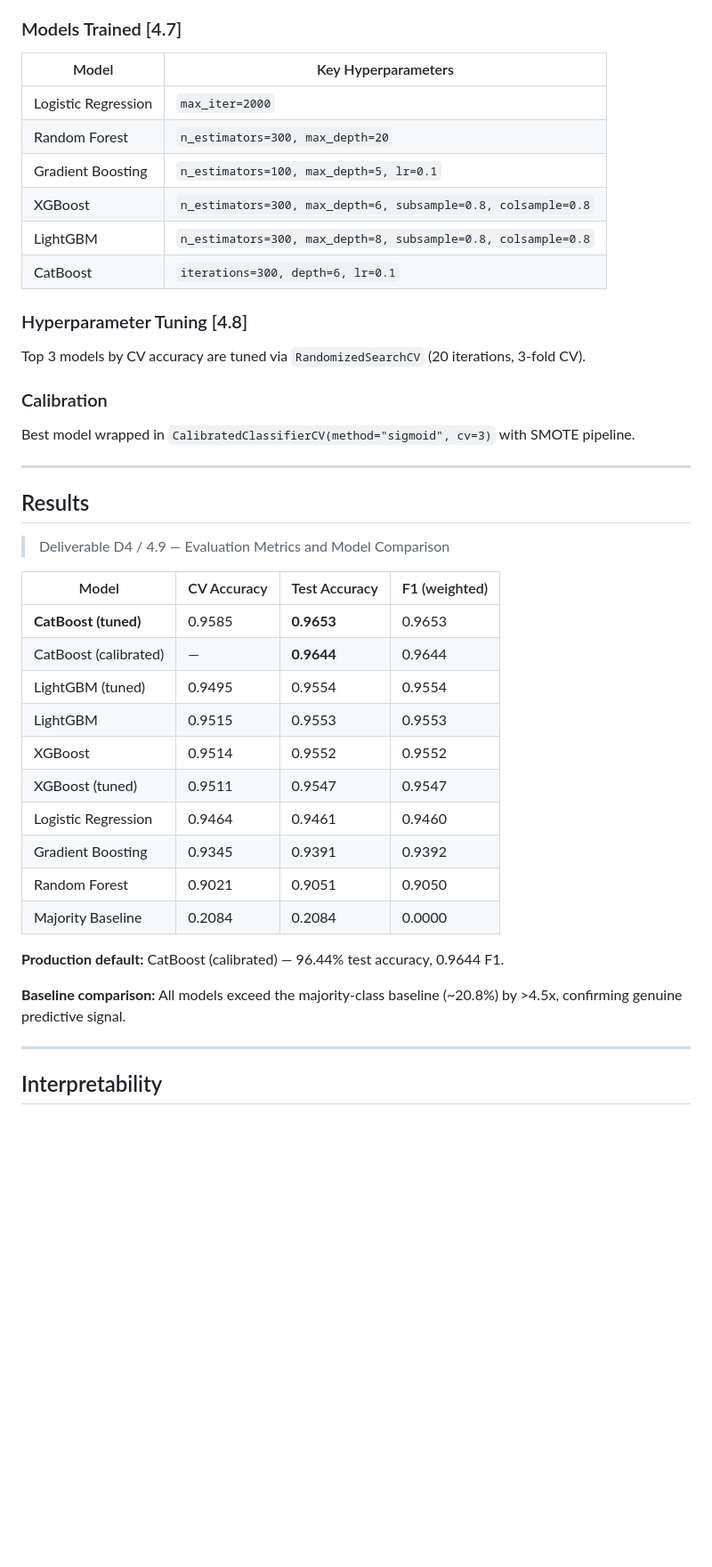
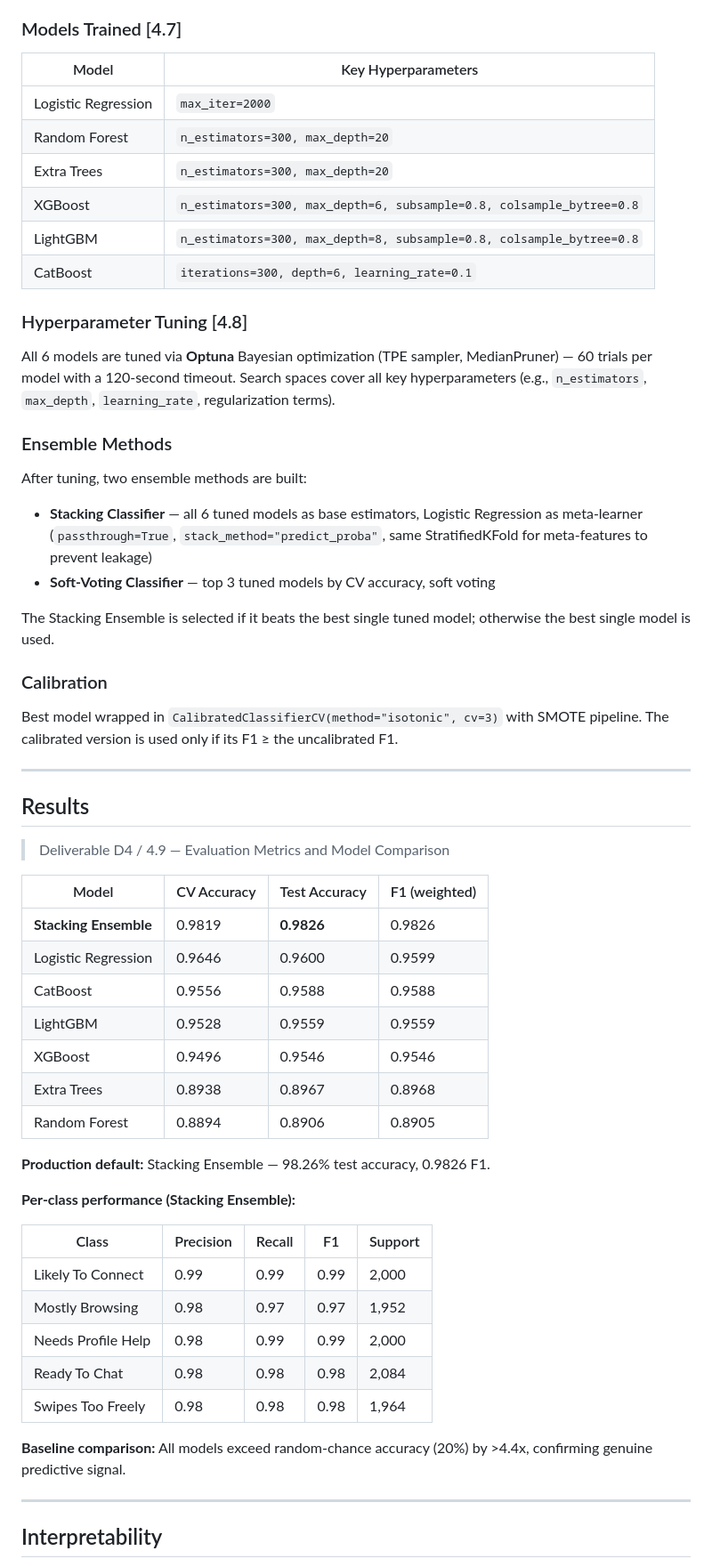
Before and after one commit to iztzx/WID3006_ML, a Markdown page: README.md, the part around one of its changes. Shown at 89% size. GitHub-like rendering; blank space fills up the shorter version.

```diff
--- a/README.md
+++ b/README.md
@@ -150,21 +154,30 @@ Fully reproducible (`random_state=42`). All parameters centralized in the `CONFI
 ### Models Trained [4.7]
 
 | Model | Key Hyperparameters |
-|---|---|
+| --- | --- |
 | Logistic Regression | `max_iter=2000` |
 | Random Forest | `n_estimators=300, max_depth=20` |
-| Gradient Boosting | `n_estimators=100, max_depth=5, lr=0.1` |
-| XGBoost | `n_estimators=300, max_depth=6, subsample=0.8, colsample=0.8` |
-| LightGBM | `n_estimators=300, max_depth=8, subsample=0.8, colsample=0.8` |
-| CatBoost | `iterations=300, depth=6, lr=0.1` |
+| Extra Trees | `n_estimators=300, max_depth=20` |
+| XGBoost | `n_estimators=300, max_depth=6, subsample=0.8, colsample_bytree=0.8` |
+| LightGBM | `n_estimators=300, max_depth=8, subsample=0.8, colsample_bytree=0.8` |
+| CatBoost | `iterations=300, depth=6, learning_rate=0.1` |
 
 ### Hyperparameter Tuning [4.8]
 
-Top 3 models by CV accuracy are tuned via `RandomizedSearchCV` (20 iterations, 3-fold CV).
+All 6 models are tuned via **Optuna** Bayesian optimization (TPE sampler, MedianPruner) — 60 trials per model with a 120-second timeout. Search spaces cover all key hyperparameters (e.g., `n_estimators`, `max_depth`, `learning_rate`, regularization terms).
+
+### Ensemble Methods
+
+After tuning, two ensemble methods are built:
+
+- **Stacking Classifier** — all 6 tuned models as base estimators, Logistic Regression as meta-learner (`passthrough=True`, `stack_method="predict_proba"`, same StratifiedKFold for meta-features to prevent leakage)
+- **Soft-Voting Classifier** — top 3 tuned models by CV accuracy, soft voting
+
+The Stacking Ensemble is selected if it beats the best single tuned model; otherwise the best single model is used.
 
 ### Calibration
 
-Best model wrapped in `CalibratedClassifierCV(method="sigmoid", cv=3)` with SMOTE pipeline.
+Best model wrapped in `CalibratedClassifierCV(method="isotonic", cv=3)` with SMOTE pipeline. The calibrated version is used only if its F1 ≥ the uncalibrated F1.
 
 ---
 
@@ -173,21 +186,28 @@ Best model wrapped in `CalibratedClassifierCV(method="sigmoid", cv=3)` with SMOT
 > Deliverable D4 / 4.9 — Evaluation Metrics and Model Comparison
 
 | Model | CV Accuracy | Test Accuracy | F1 (weighted) |
-|---|---|---|---|
-| **CatBoost (tuned)** | 0.9585 | **0.9653** | 0.9653 |
-| CatBoost (calibrated) | — | **0.9644** | 0.9644 |
-| LightGBM (tuned) | 0.9495 | 0.9554 | 0.9554 |
-| LightGBM | 0.9515 | 0.9553 | 0.9553 |
-| XGBoost | 0.9514 | 0.9552 | 0.9552 |
-| XGBoost (tuned) | 0.9511 | 0.9547 | 0.9547 |
-| Logistic Regression | 0.9464 | 0.9461 | 0.9460 |
-| Gradient Boosting | 0.9345 | 0.9391 | 0.9392 |
-| Random Forest | 0.9021 | 0.9051 | 0.9050 |
-| Majority Baseline | 0.2084 | 0.2084 | 0.0000 |
+| --- | --- | --- | --- |
+| **Stacking Ensemble** | 0.9819 | **0.9826** | 0.9826 |
+| Logistic Regression | 0.9646 | 0.9600 | 0.9599 |
+| CatBoost | 0.9556 | 0.9588 | 0.9588 |
+| LightGBM | 0.9528 | 0.9559 | 0.9559 |
+| XGBoost | 0.9496 | 0.9546 | 0.9546 |
+| Extra Trees | 0.8938 | 0.8967 | 0.8968 |
+| Random Forest | 0.8894 | 0.8906 | 0.8905 |
 
-**Production default:** CatBoost (calibrated) — 96.44% test accuracy, 0.9644 F1.
+**Production default:** Stacking Ensemble — 98.26% test accuracy, 0.9826 F1.
 
-**Baseline comparison:** All models exceed the majority-class baseline (~20.8%) by >4.5x, confirming genuine predictive signal.
+**Per-class performance (Stacking Ensemble):**
+
+| Class | Precision | Recall | F1 | Support |
+| --- | --- | --- | --- | --- |
+| Likely To Connect | 0.99 | 0.99 | 0.99 | 2,000 |
+| Mostly Browsing | 0.98 | 0.97 | 0.97 | 1,952 |
+| Needs Profile Help | 0.98 | 0.99 | 0.99 | 2,000 |
+| Ready To Chat | 0.98 | 0.98 | 0.98 | 2,084 |
+| Swipes Too Freely | 0.98 | 0.98 | 0.98 | 1,964 |
+
+**Baseline comparison:** All models exceed random-chance accuracy (20%) by >4.4x, confirming genuine predictive signal.
 
 ---
 
```
Also changed, not shown: other parts of README.md (+69 -63 lines).
